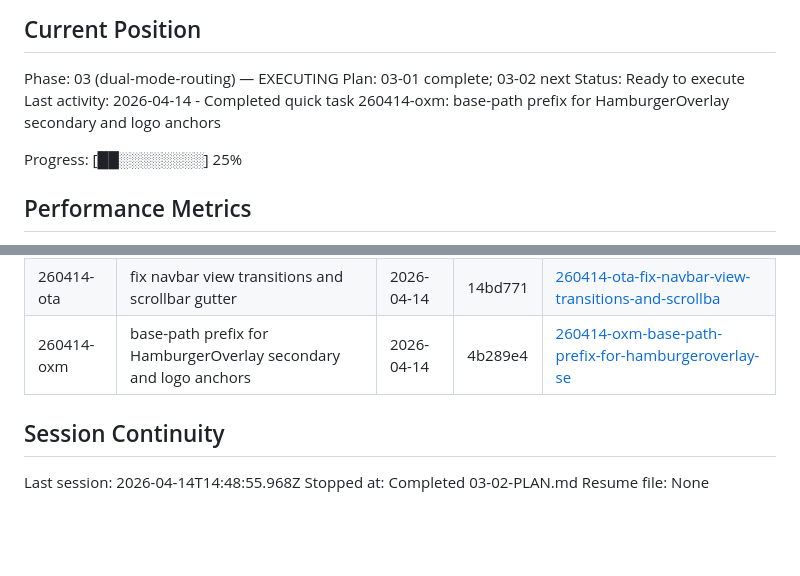
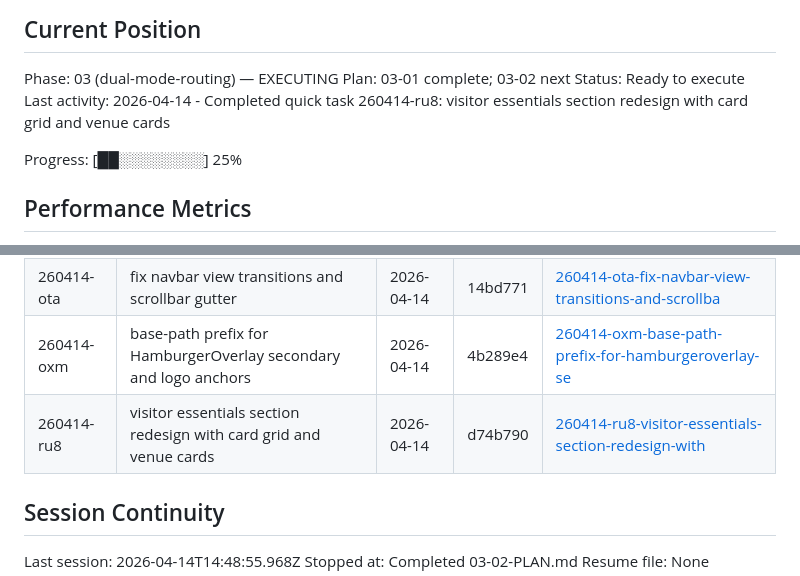
Before and after one commit to MerlinZuni/Kunsthaus, a Markdown page: .planning/STATE.md, 2 parts joined by grey strips. GitHub-like rendering; blank space fills up the shorter version.

Commit message:
docs(quick-260414-ru8): retrospective summary for visitor essentials redesign
Records the full arc of the Visitor Essentials section redesign
(code commit d74b790) — the changes to OnsiteExhibitionGrid
typography, the section rename from "Museum Navigator" to
"Visitor Essentials", the new EssentialsCard component replacing
InfoBox + MuseumNavigatorTeaser, the 9-card responsive grid, the
venueCards data structure with StatusAccordion wiring, and the final
card order + description equalization + Getting Around CTA button.

Also appends a "Post-03-02 Enhancements" section to
03-02-SUMMARY.md pointing at all four retrospective quick tasks
(260414-npq, 260414-ota, 260414-oxm, 260414-ru8) plus the six
standalone fix commits from the visual validation session, so the
phase history stays legible even though several 03-02 components
have been retired or replaced.

Updates STATE.md Quick Tasks Completed table and Last activity line.

```diff
--- a/.planning/STATE.md
+++ b/.planning/STATE.md
@@ -28,7 +28,7 @@ See: .planning/PROJECT.md (updated 2026-04-06)
 Phase: 03 (dual-mode-routing) — EXECUTING
 Plan: 03-01 complete; 03-02 next
 Status: Ready to execute
-Last activity: 2026-04-14 - Completed quick task 260414-oxm: base-path prefix for HamburgerOverlay secondary and logo anchors
+Last activity: 2026-04-14 - Completed quick task 260414-ru8: visitor essentials section redesign with card grid and venue cards
 
 Progress: [██░░░░░░░░] 25%
 
@@ -101,6 +101,7 @@ None yet.
 | 260414-npq | improve the existing hero design for the on-site index | 2026-04-14 | 0f5a83b | [260414-npq-improve-the-existing-hero-design-for-the](./quick/260414-npq-improve-the-existing-hero-design-for-the/) |
 | 260414-ota | fix navbar view transitions and scrollbar gutter | 2026-04-14 | 14bd771 | [260414-ota-fix-navbar-view-transitions-and-scrollba](./quick/260414-ota-fix-navbar-view-transitions-and-scrollba/) |
 | 260414-oxm | base-path prefix for HamburgerOverlay secondary and logo anchors | 2026-04-14 | 4b289e4 | [260414-oxm-base-path-prefix-for-hamburgeroverlay-se](./quick/260414-oxm-base-path-prefix-for-hamburgeroverlay-se/) |
+| 260414-ru8 | visitor essentials section redesign with card grid and venue cards | 2026-04-14 | d74b790 | [260414-ru8-visitor-essentials-section-redesign-with](./quick/260414-ru8-visitor-essentials-section-redesign-with/) |
 
 ## Session Continuity
 
```
Also changed, not shown: 2 other files.
